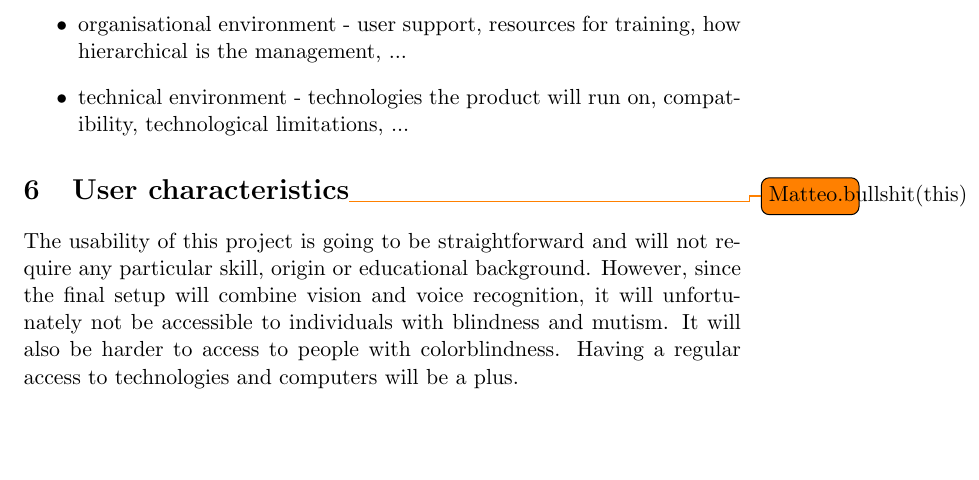
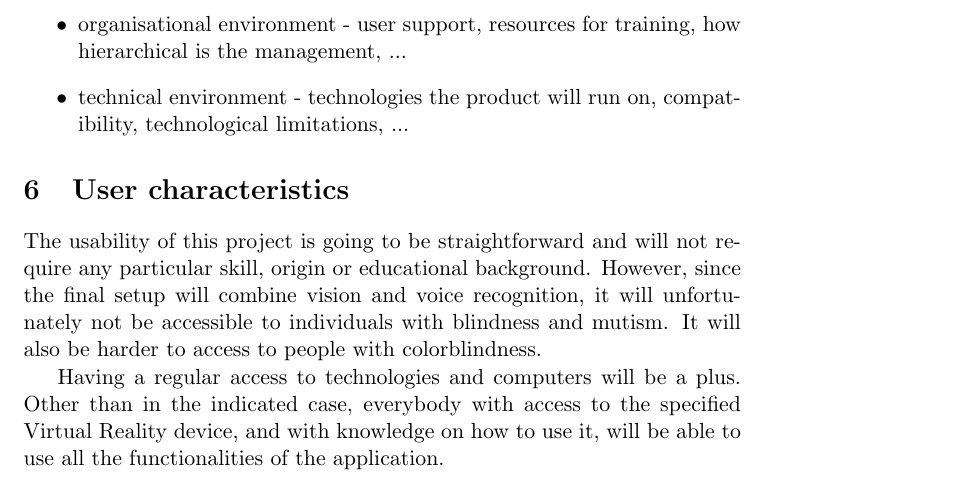
Before and after one commit to PierreGe/VR-Picture-Browser, a LaTeX document (requirementsReport.tex): part of page 2 of 3, cut so that both start at the same text, the shorter picture padded with empty space. Compiled offline with pdfLaTeX.

Commit message:
editer user characteristics

```diff
--- a/requirementsReport.tex
+++ b/requirementsReport.tex
@@ -49,9 +49,13 @@ The data this project will use mainly consist in untagged images sets. They will
 - technologies the product will run on, compatibility, technological limitations, ...
 \end{itemize}
 
-\section{User characteristics\todo{Matteo.bullshit(this)}}
+\section{User characteristics}
 
-The usability of this project is going to be straightforward and will not require any particular skill, origin or educational background. However, since the final setup will combine vision and voice recognition, it will unfortunately not be accessible to individuals with blindness and mutism. It will also be harder to access to people with colorblindness. Having a regular access to technologies and computers will be a plus.
+The usability of this project is going to be straightforward and will not require any particular skill, origin or educational background. However, since the final setup will combine vision and voice recognition, it will unfortunately not be accessible to individuals with blindness and mutism. It will also be harder to access to people with colorblindness.
+
+Having a regular access to technologies and computers will be a plus.
+Other than in the indicated case, everybody with access to the specified Virtual Reality device, and with knowledge on how to use it, will be able to use all the functionalities of the application.
+
 
 
 
```
